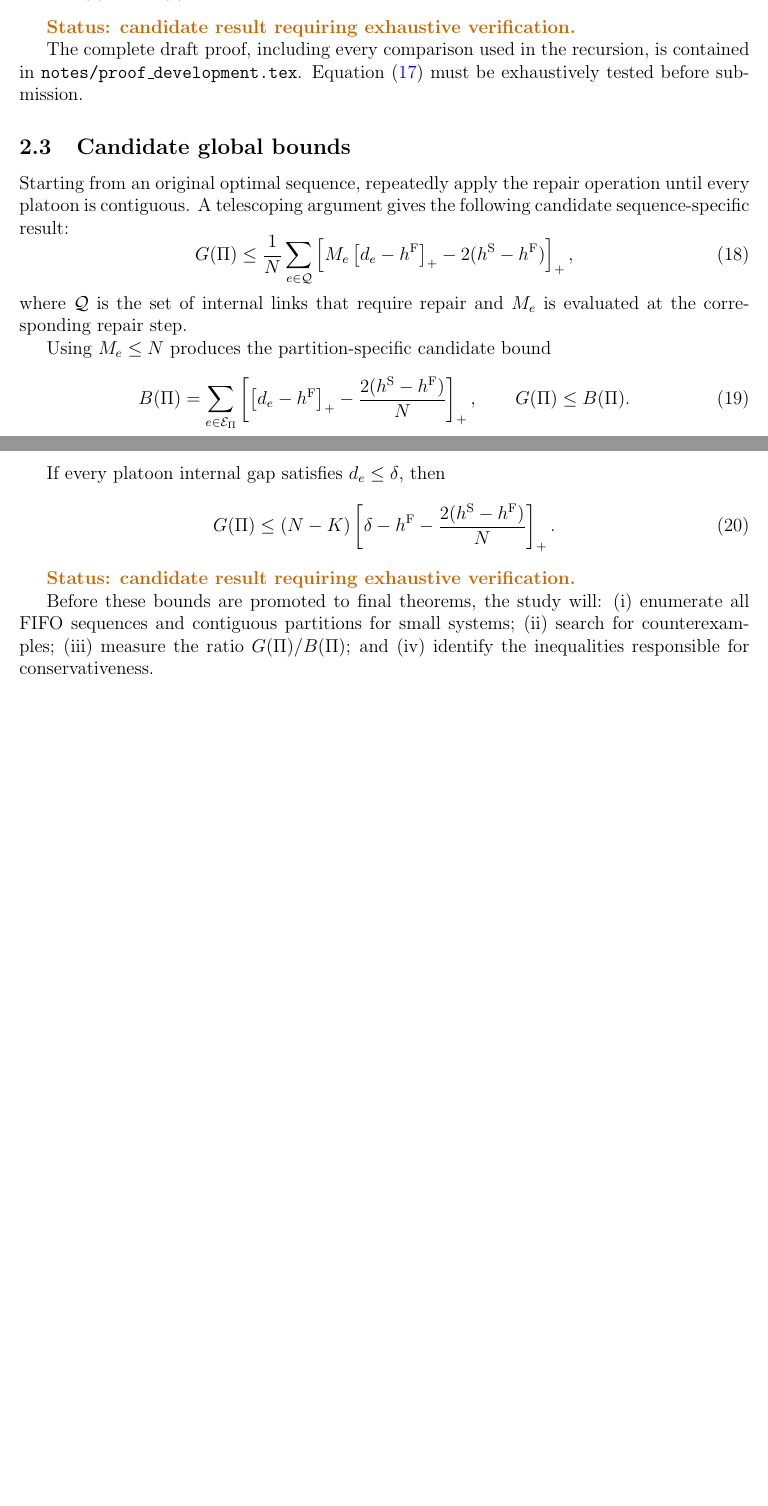
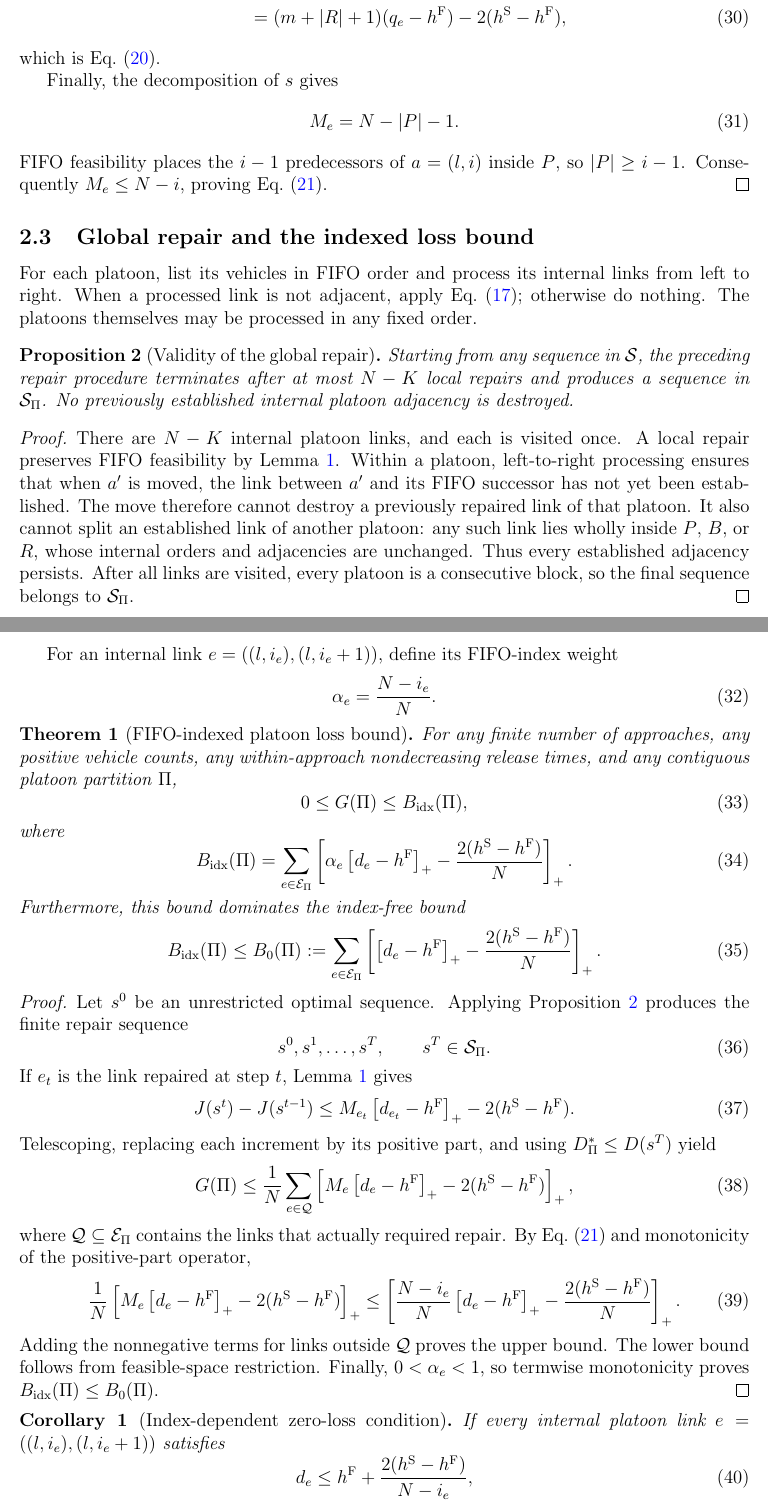
Before and after one commit to Keke-Long/Platoon, a LaTeX document (notes.tex, which reads sections/theoretical_analysis.tex): two parts of pages 3 and 4 of 10 before the commit and two parts of pages 4 and 5 of 11 after it, joined at a grey line, cut at the place of the change, the shorter picture padded with empty space. Compiled offline with pdfLaTeX.

Commit message:
Add FIFO-indexed platoon loss theorem

```diff
--- a/sections/theoretical_analysis.tex
+++ b/sections/theoretical_analysis.tex
@@ -39,2 +61 @@ M\pospart{d-\hF}-2(\hS-\hF),
 \end{equation}
-where \(J(s)=ND(s)\).
@@ -41,3 +67,2 @@ where \(J(s)=ND(s)\).
 \end{lemma}
 
-\statuscandidate
@@ -44,2 +73 @@ where \(J(s)=ND(s)\).
 
-The complete draft proof, including every comparison used in the recursion, is contained in \texttt{notes/proof\_development.tex}. Equation~\eqref{eq:candidate-local-bound} must be exhaustively tested before submission.
@@ -46,2 +93 @@ The complete draft proof, including every comparison used in the recursion, is c
 
-\subsection{Candidate global bounds}
@@ -48,2 +107 @@ The complete draft proof, including every comparison used in the recursion, is c
 
-Starting from an original optimal sequence, repeatedly apply the repair operation until every platoon is contiguous. A telescoping argument gives the following candidate sequence-specific result:
@@ -50,23 +129,139 @@ Starting from an original optimal sequence, repeatedly apply the repair operatio
+J(s')-J(s)
+&\le q_e-2\hS-(m-1)\hF+mq_e+|R|(q_e-\hF)\\
+&=(m+|R|+1)(q_e-\hF)-2(\hS-\hF),
+\end{align}
+which is Eq.~\eqref{eq:indexed-local-bound}.
+
+Finally, the decomposition of \(s\) gives
+\begin{equation}
+M_e=N-|P|-1.
+\end{equation}
+FIFO feasibility places the \(i-1\) predecessors of \(a=(l,i)\) inside
+\(P\), so \(|P|\ge i-1\). Consequently \(M_e\le N-i\), proving
+Eq.~\eqref{eq:indexed-affected-count}.
+\end{proof}
+
+\subsection{Global repair and the indexed loss bound}
+
+For each platoon, list its vehicles in FIFO order and process its internal
+links from left to right. When a processed link is not adjacent, apply
+Eq.~\eqref{eq:local-repair}; otherwise do nothing. The platoons themselves
+may be processed in any fixed order.
+
+\begin{proposition}[Validity of the global repair]
+\label{prop:global-repair}
+Starting from any sequence in \(\seqset\), the preceding repair procedure
+terminates after at most \(N-K\) local repairs and produces a sequence in
+\(\pseqset\). No previously established internal platoon adjacency is
+destroyed.
+\end{proposition}
+
+\begin{proof}
+There are \(N-K\) internal platoon links, and each is visited once. A local
+repair preserves FIFO feasibility by Lemma~\ref{lem:indexed-local-repair}.
+Within a platoon, left-to-right processing ensures that when \(a'\) is moved,
+the link between \(a'\) and its FIFO successor has not yet been established.
+The move therefore cannot destroy a previously repaired link of that
+platoon. It also cannot split an established link of another platoon: any
+such link lies wholly inside \(P\), \(B\), or \(R\), whose internal orders
+and adjacencies are unchanged. Thus every established adjacency persists.
+After all links are visited, every platoon is a consecutive block, so the
+final sequence belongs to \(\pseqset\).
+\end{proof}
+
+For an internal link \(e=((l,i_e),(l,i_e+1))\), define its FIFO-index weight
+\begin{equation}
+\alpha_e=\frac{N-i_e}{N}.
+\label{eq:index-weight}
+\end{equation}
+
+\begin{theorem}[FIFO-indexed platoon loss bound]
+\label{thm:indexed-loss-bound}
+For any finite number of approaches, any positive vehicle counts, any
+within-approach nondecreasing release times, and any contiguous platoon
+partition \(\Pi\),
+\begin{equation}
+0\le G(\Pi)\le B_{\mathrm{idx}}(\Pi),
+\label{eq:indexed-global-bound}
+\end{equation}
+where
+\begin{equation}
+B_{\mathrm{idx}}(\Pi)
+=
+\sum_{e\in\mathcal{E}_{\Pi}}
+\pospart{
+\alpha_e\pospart{d_e-\hF}
+-\frac{2(\hS-\hF)}{N}
+}.
+\label{eq:indexed-partition-bound}
+\end{equation}
+Furthermore, this bound dominates the index-free bound
+\begin{equation}
+B_{\mathrm{idx}}(\Pi)
+\le
+B_0(\Pi)
+:=
+\sum_{e\in\mathcal{E}_{\Pi}}
+\pospart{
+\pospart{d_e-\hF}
+-\frac{2(\hS-\hF)}{N}
+}.
+\label{eq:index-free-bound}
+\end{equation}
+\end{theorem}
+
+\begin{proof}
+Let \(s^0\) be an unrestricted optimal sequence. Applying
+Proposition~\ref{prop:global-repair} produces the finite repair sequence
+\begin{equation}
+s^0,s^1,\ldots,s^T,
+\qquad s^T\in\pseqset.
+\end{equation}
+If \(e_t\) is the link
+repaired at step \(t\), Lemma~\ref{lem:indexed-local-repair} gives
+\begin{equation}
+J(s^t)-J(s^{t-1})
+\le
+M_{e_t}\pospart{d_{e_t}-\hF}-2(\hS-\hF).
+\end{equation}
+Telescoping, replacing each increment by its positive part, and using
+\(D^*_{\Pi}\le D(s^T)\) yield
 \begin{equation}
 G(\Pi)
 \le
 \frac{1}{N}
-\sum_{e\in\mathcal{Q}}
-\pospart{M_e\pospart{d_e-\hF}-2(\hS-\hF)},
-\label{eq:candidate-sequence-bound}
+\sum_{e\in\mathcal Q}
+\pospart{
+M_e\pospart{d_e-\hF}-2(\hS-\hF)
+},
 \end{equation}
-where \(\mathcal{Q}\) is the set of internal links that require repair and \(M_e\) is evaluated at the corresponding repair step.
+where \(\mathcal Q\subseteq\mathcal E_\Pi\) contains the links that actually
+required repair. By Eq.~\eqref{eq:indexed-affected-count} and monotonicity of
+the positive-part operator,
+\begin{equation}
+\frac{1}{N}
+\pospart{
+M_e\pospart{d_e-\hF}-2(\hS-\hF)
+}
+\le
+\pospart{
+\frac{N-i_e}{N}\pospart{d_e-\hF}
+-\frac{2(\hS-\hF)}{N}
+}.
+\end{equation}
+Adding the nonnegative terms for links outside \(\mathcal Q\) proves the
+upper bound. The lower bound follows from feasible-space restriction.
+Finally, \(0<\alpha_e<1\), so termwise monotonicity proves
+\(B_{\mathrm{idx}}(\Pi)\le B_0(\Pi)\).
+\end{proof}
 
-Using \(M_e\le N\) produces the partition-specific candidate bound
+\begin{corollary}[Index-dependent zero-loss condition]
+\label{cor:indexed-zero-loss}
+If every internal platoon link
+\(e=((l,i_e),(l,i_e+1))\) satisfies
 \begin{equation}
-B(\Pi)
-=
-\sum_{e\in\mathcal{E}_{\Pi}}
-\pospart{
-\pospart{d_e-\hF}
--\frac{2(\hS-\hF)}{N}
-},
-\qquad
-G(\Pi)\le B(\Pi).
-\label{eq:candidate-partition-bound}
+d_e
+\le
+\hF+\frac{2(\hS-\hF)}{N-i_e},
+\label{eq:indexed-zero-loss-condition}
 \end{equation}
@@ -73,11 +270 @@ G(\Pi)\le B(\Pi).
 
-If every platoon internal gap satisfies \(d_e\le\delta\), then
-\begin{equation}
-G(\Pi)
-\le
-(N-K)
-\pospart{
-\delta-\hF-\frac{2(\hS-\hF)}{N}
-}.
-\label{eq:candidate-parameter-bound}
-\end{equation}
@@ -84,4 +276 @@ G(\Pi)
 
-\statuscandidate
-
-Before these bounds are promoted to final theorems, the study will: (i) enumerate all FIFO sequences and contiguous partitions for small systems; (ii) search for counterexamples; (iii) measure the ratio \(G(\Pi)/B(\Pi)\); and (iv) identify the inequalities responsible for conservativeness.
```
Also changed, not shown: sections/theoretical_analysis.tex (121 more changed lines).
